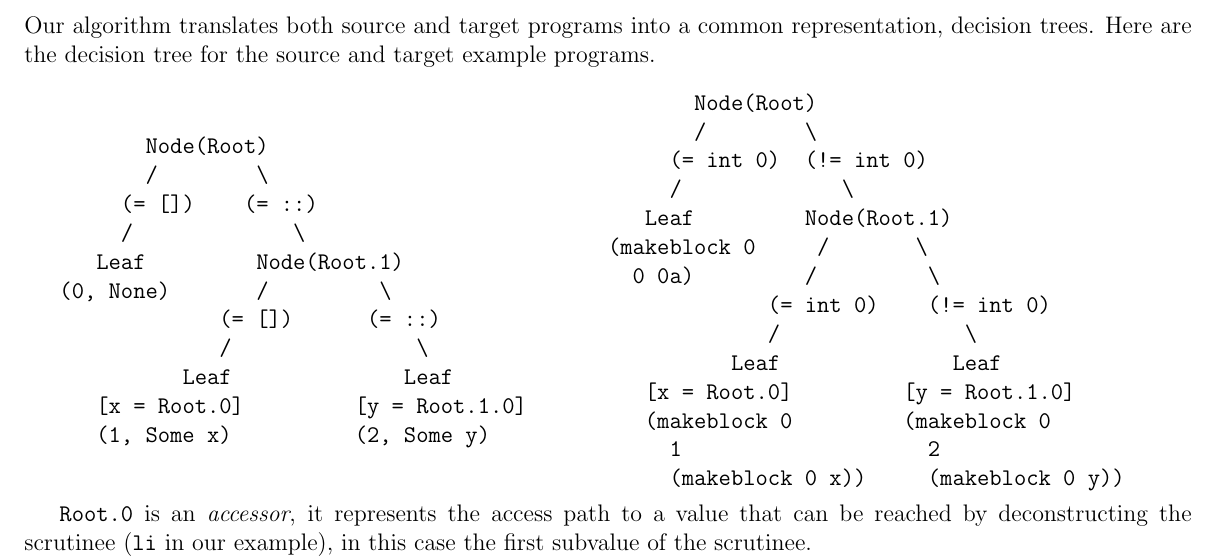
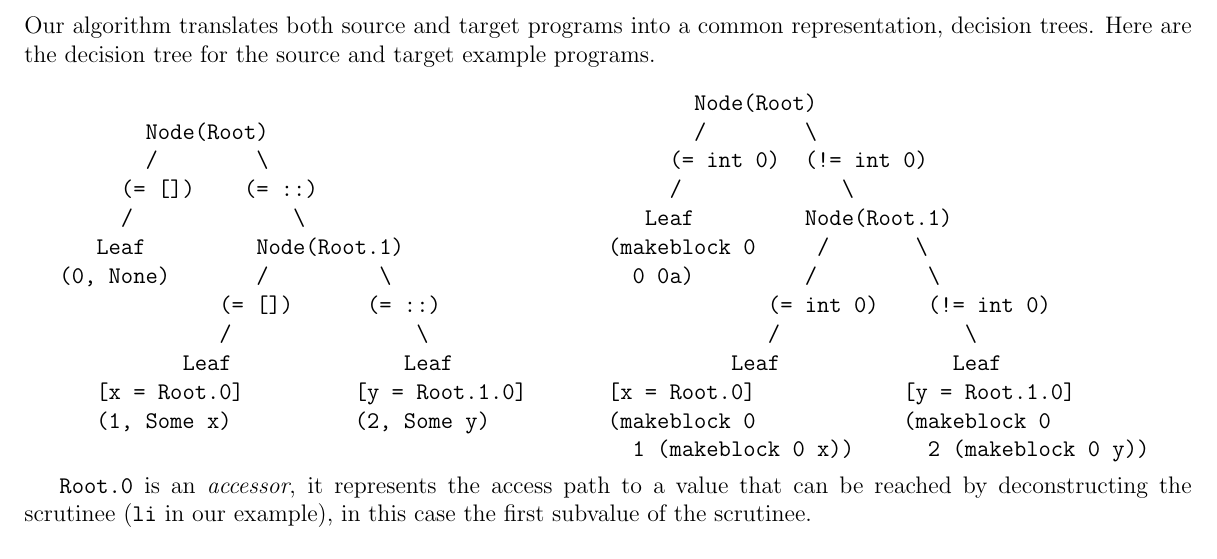
Before and after one commit to FraMecca/inria-internship, a LaTeX paper (paper/abstract.tex): part of page 2 of 3, cut so that both start at the same text. Compiled offline with pdfLaTeX.

Commit message:
more compact target decision tree

```diff
--- a/paper/abstract.tex
+++ b/paper/abstract.tex
@@ -144,10 +144,9 @@ source and target example programs.
              (= int 0)    (!= int 0)
              /               \
           Leaf              Leaf
-   [x = Root.0]         [y = Root.1.0]
-   (makeblock 0         (makeblock 0
-     1                    2
-     (makeblock 0 x))     (makeblock 0 y))
+[x = Root.0]            [y = Root.1.0]
+(makeblock 0            (makeblock 0
+  1 (makeblock 0 x))      2 (makeblock 0 y))
 \end{verbatim}
 \end{minipage}
 
```
